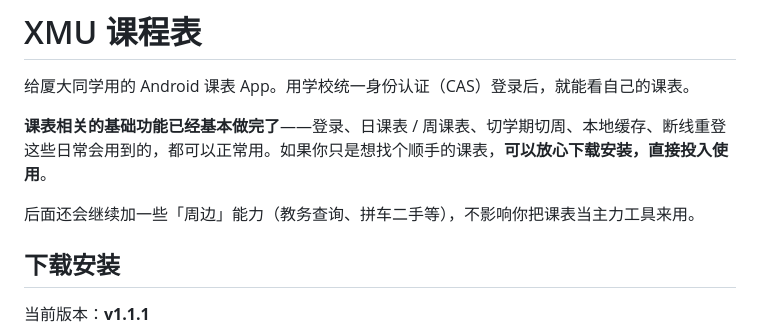
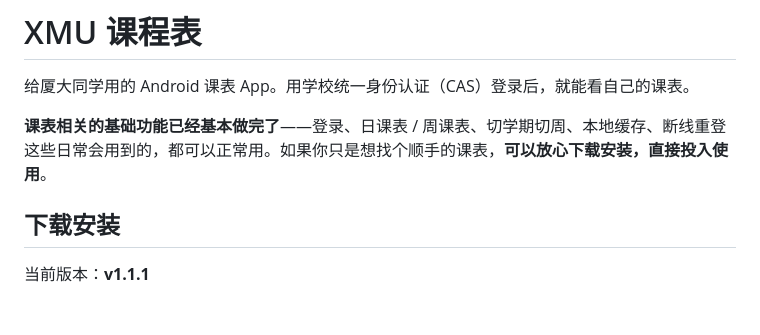
Before and after one commit to Xiyujiang0203/XMUCourseApp, a Markdown page: README.md, the part around the change. Rendered like a GitHub page; blank space fills up the shorter version.

Commit message:
Update README to remove future feature mentions
Removed mention of future features from README.Temporarily remove this section to prevent it from being mistaken for a profit-driven software.

```diff
--- a/README.md
+++ b/README.md
@@ -3,8 +3,6 @@
 给厦大同学用的 Android 课表 App。用学校统一身份认证（CAS）登录后，就能看自己的课表。
 
 **课表相关的基础功能已经基本做完了**——登录、日课表 / 周课表、切学期切周、本地缓存、断线重登这些日常会用到的，都可以正常用。如果你只是想找个顺手的课表，**可以放心下载安装，直接投入使用**。
-
-后面还会继续加一些「周边」能力（教务查询、拼车二手等），不影响你把课表当主力工具来用。
 
 ## 下载安装
 
```
